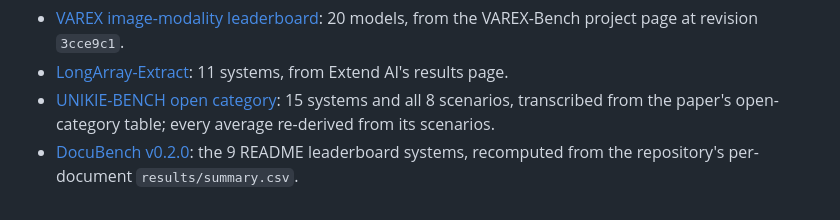
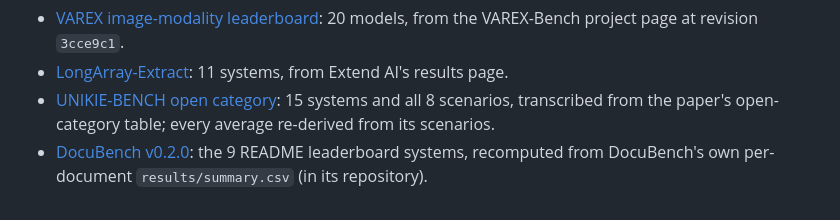
Before and after one commit to ashutoshdayal13/docquorum, a Markdown page: docs/results/README.md, the part around the change. GitHub-like rendering.

```diff
--- a/docs/results/README.md
+++ b/docs/results/README.md
@@ -47,4 +47,4 @@ run); [TABLES.md](TABLES.md) holds every table in Markdown.
 - [UNIKIE-BENCH open category](unikie-open-published.json): 15 systems and all 8 scenarios,
   transcribed from the paper's open-category table; every average re-derived from its scenarios.
 - [DocuBench v0.2.0](docubench-published.json): the 9 README leaderboard systems, recomputed from
-  the repository's per-document `results/summary.csv`.
+  DocuBench's own per-document `results/summary.csv` (in its repository).
```
Also changed, not shown: results/README.md (+1 -1 lines).
